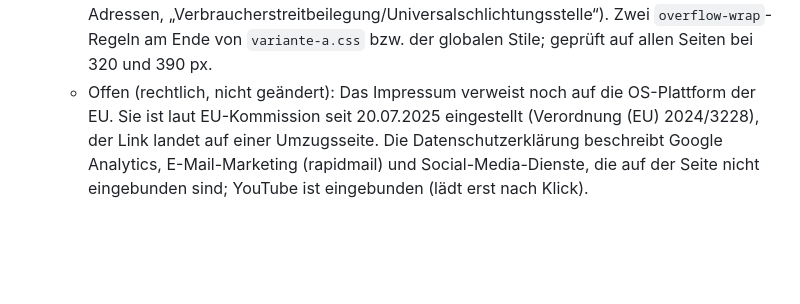
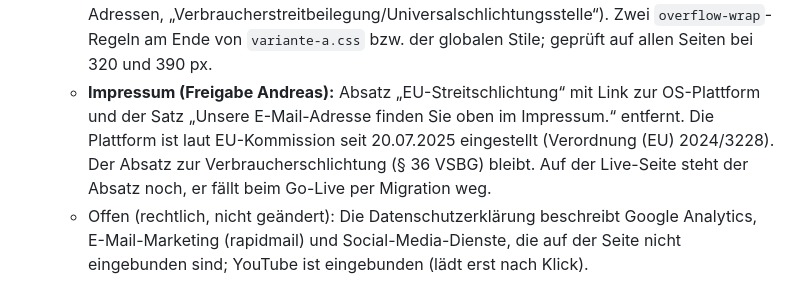
Before and after one commit to klassenmedia/robingut-strom-neu, a Markdown page: docs/plans/UMBAU-VARIANTE-B.md, the part around the change. GitHub-like rendering; blank space fills up the shorter version.

Commit message:
Impressum: Hinweis auf eingestellte OS-Plattform entfernt
Die EU hat die Plattform am 20.07.2025 abgeschaltet, der Link führte nur noch auf eine Umzugsseite.

Co-Authored-By: Claude Opus 5.5 <noreply@anthropic.com>

```diff
--- a/docs/plans/UMBAU-VARIANTE-B.md
+++ b/docs/plans/UMBAU-VARIANTE-B.md
@@ -192,8 +192,11 @@ steht die README. Andreas hat am 09.11. Variante B (Karten-Layout) zum Umsetzen
   - **Behoben:** Datenschutz und Impressum standen auf dem Handy seitlich über (lange Web-Adressen,
     „Verbraucherstreitbeilegung/Universalschlichtungsstelle“). Zwei `overflow-wrap`-Regeln am Ende
     von `variante-a.css` bzw. der globalen Stile; geprüft auf allen Seiten bei 320 und 390 px.
-  - Offen (rechtlich, nicht geändert): Das Impressum verweist noch auf die OS-Plattform der EU.
-    Sie ist laut EU-Kommission seit 20.07.2025 eingestellt (Verordnung (EU) 2024/3228), der Link
-    landet auf einer Umzugsseite. Die Datenschutzerklärung beschreibt Google Analytics,
+  - **Impressum (Freigabe Andreas):** Absatz „EU-Streitschlichtung“ mit Link zur OS-Plattform und
+    der Satz „Unsere E-Mail-Adresse finden Sie oben im Impressum.“ entfernt. Die Plattform ist laut
+    EU-Kommission seit 20.07.2025 eingestellt (Verordnung (EU) 2024/3228). Der Absatz zur
+    Verbraucherschlichtung (§ 36 VSBG) bleibt. Auf der Live-Seite steht der Absatz noch, er fällt
+    beim Go-Live per Migration weg.
+  - Offen (rechtlich, nicht geändert): Die Datenschutzerklärung beschreibt Google Analytics,
     E-Mail-Marketing (rapidmail) und Social-Media-Dienste, die auf der Seite nicht eingebunden
     sind; YouTube ist eingebunden (lädt erst nach Klick).
```
